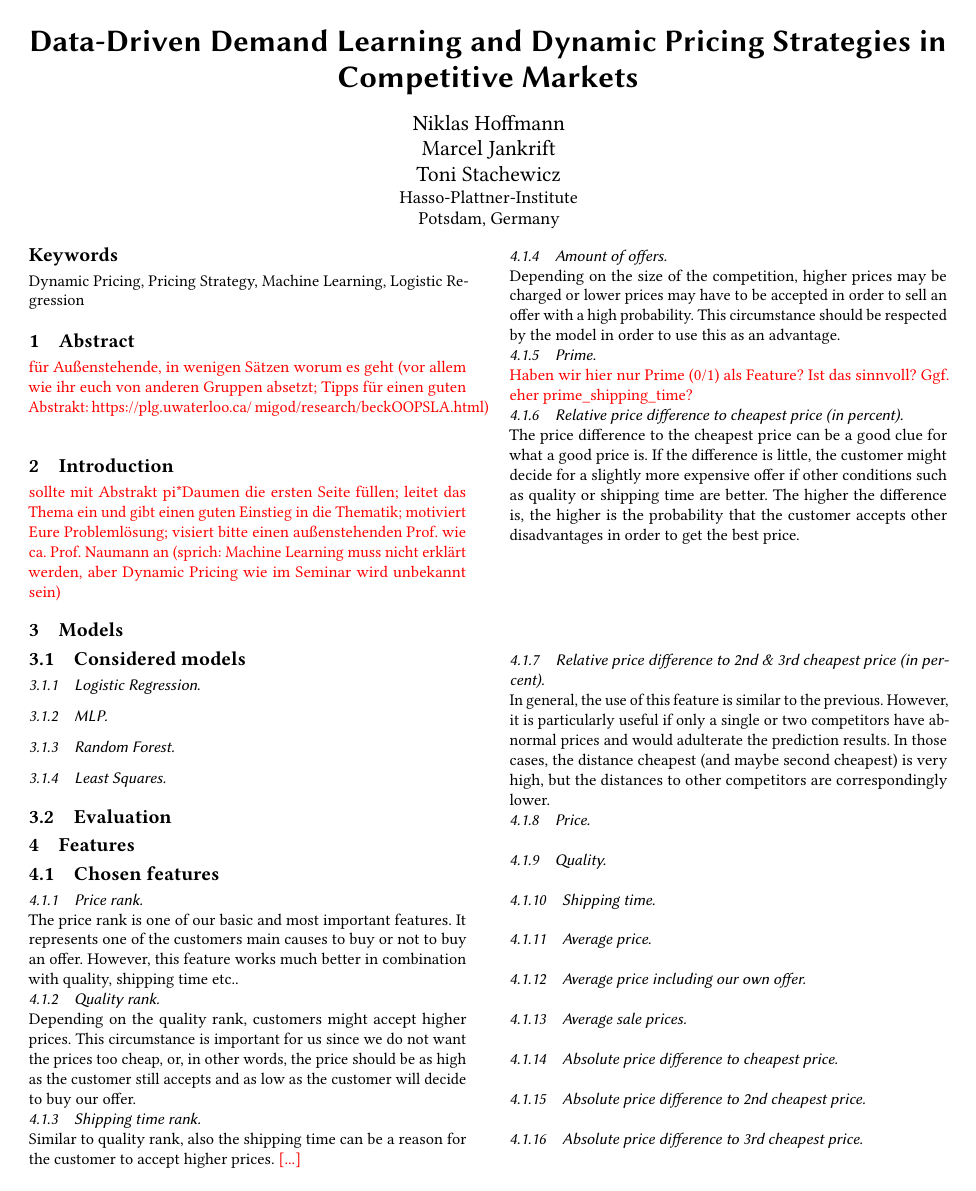
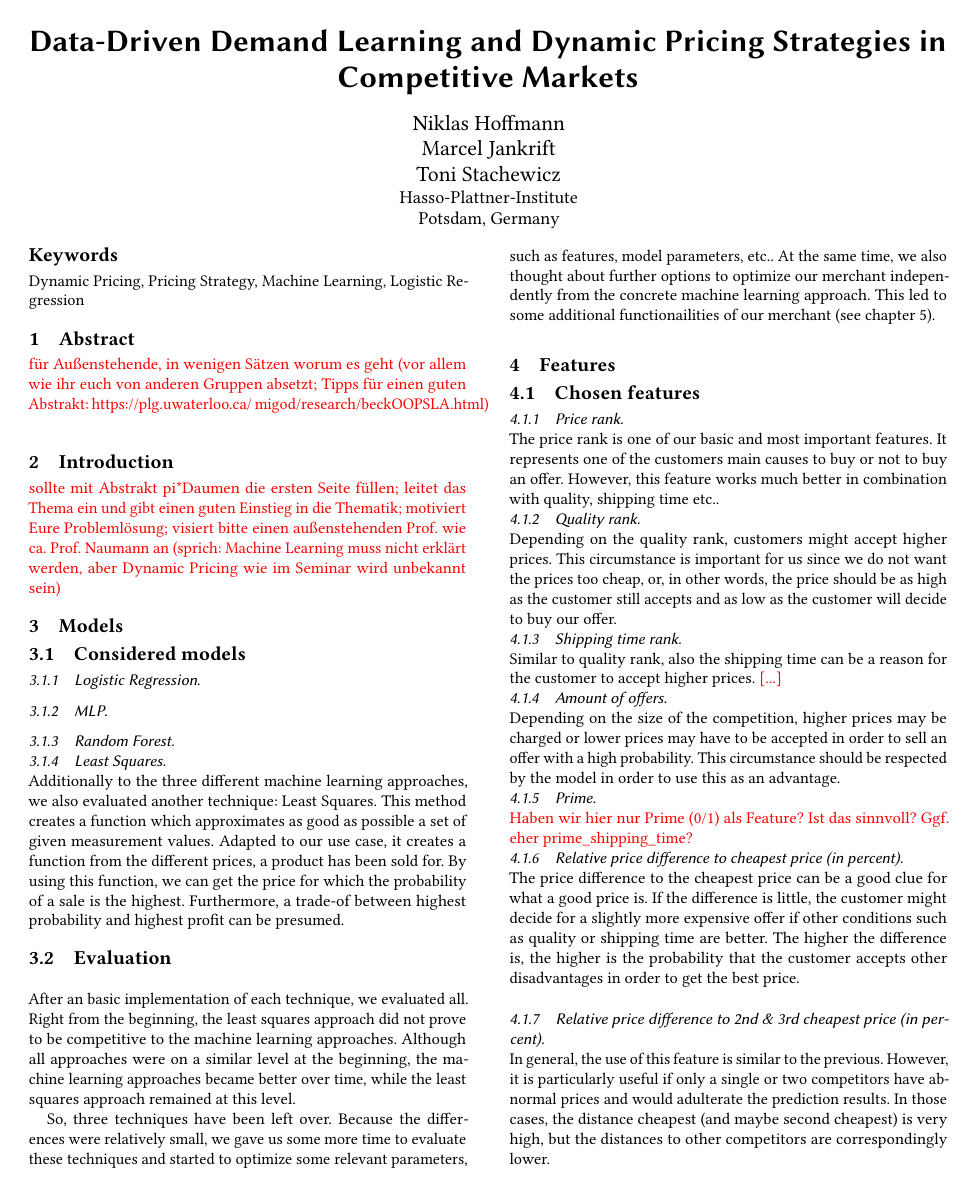
Before and after one commit to marcelja/dynamicpricing, a LaTeX paper (documentation/main.tex, which reads documentation/models.tex): page 1 of 2. Compiled offline with pdfLaTeX.

Commit message:
continue documentation: least squares description & evaluation

```diff
--- a/documentation/models.tex
+++ b/documentation/models.tex
@@ -5,4 +5,10 @@
 \subsubsection{MLP}
 \subsubsection{Random Forest}
 \subsubsection{Least Squares}
+	~\\
+	Additionally to the three different machine learning approaches, we also evaluated another technique: Least Squares. This method creates a function which approximates as good as possible a set of given measurement values. Adapted to our use case, it creates a function from the different prices, a product has been sold for. By using this function, we can get the price for which the probability of a sale is the highest. Furthermore, a trade-of between highest probability and highest profit can be presumed.
 \subsection{Evaluation}
+	~\\
+	After an basic implementation of each technique, we evaluated all. Right from the beginning, the least squares approach did not prove to be competitive to the machine learning approaches. Although all approaches were on a similar level at the beginning, the machine learning approaches became better over time, while the least squares approach remained at this level.
+
+	So, three techniques have been left over. Because the differences were relatively small, we gave us some more time to evaluate these techniques and started to optimize some relevant parameters, such as features, model parameters, etc.. At the same time, we also thought about further options to optimize our merchant independently from the concrete machine learning approach. This led to some additional functionailities of our merchant (see chapter \ref{sec:add_func}).
```
Also changed, not shown: documentation/additional_functionalities.tex (+1 -0 lines).
